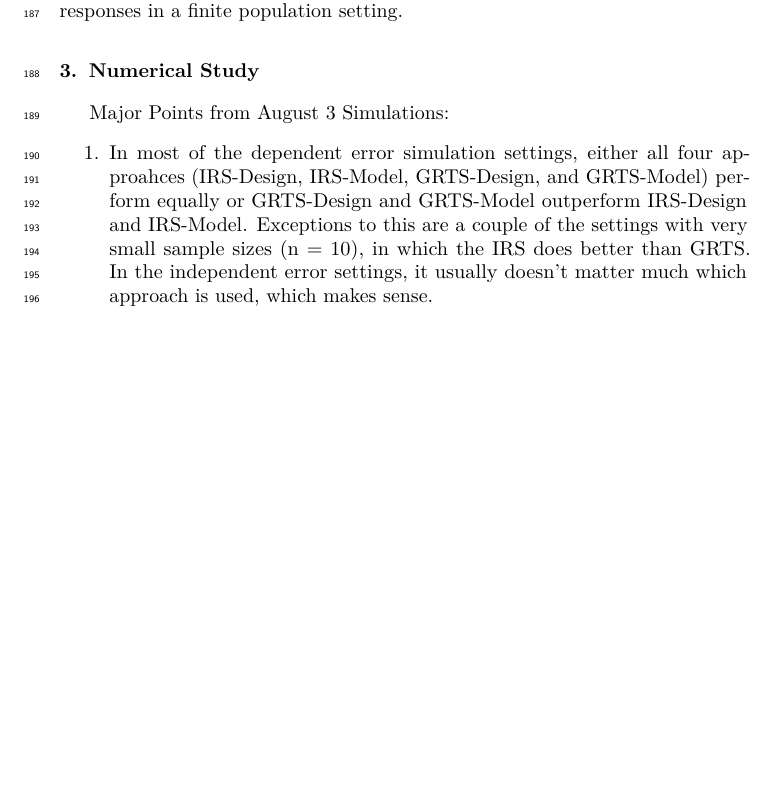
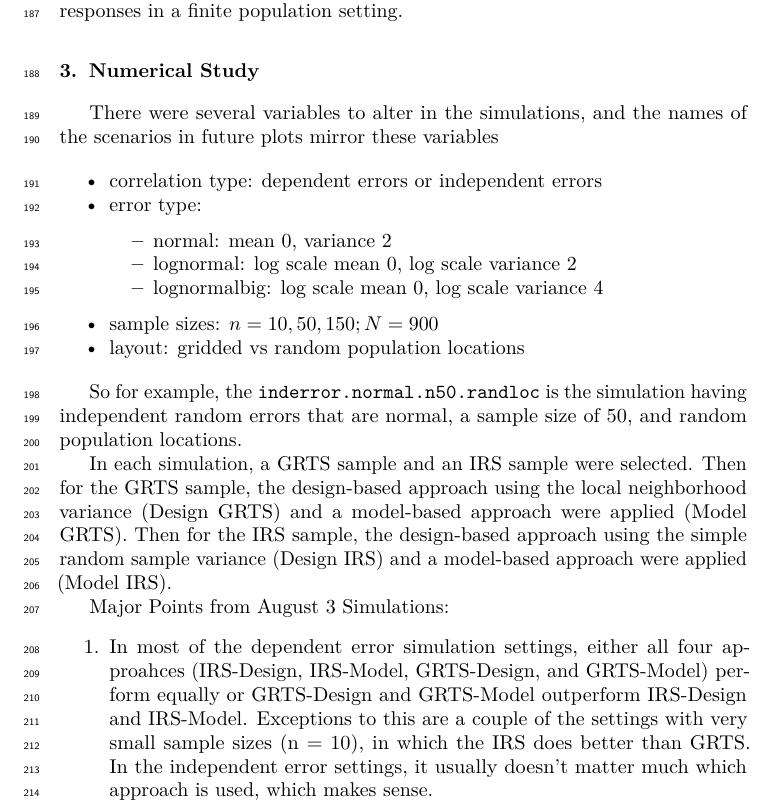
Before and after one commit to USEPA/DvMsp, a LaTeX paper (inst/SpatialDVM_Manuscript/SpatialDVM_Manuscript.tex): part of page 6 of 16, cut so that both start at the same text, the shorter picture padded with empty space. Compiled offline with pdfLaTeX.

Commit message:
minor updates

```diff
--- a/inst/SpatialDVM_Manuscript/SpatialDVM_Manuscript.tex
+++ b/inst/SpatialDVM_Manuscript/SpatialDVM_Manuscript.tex
@@ -364,6 +364,42 @@ setting.
 
 \hypertarget{sec:numstudy}{%
 \section{Numerical Study}\label{sec:numstudy}}
+
+There were several variables to alter in the simulations, and the names
+of the scenarios in future plots mirror these variables
+
+\begin{itemize}
+\tightlist
+\item
+  correlation type: dependent errors or independent errors
+\item
+  error type:
+
+  \begin{itemize}
+  \tightlist
+  \item
+    normal: mean 0, variance 2
+  \item
+    lognormal: log scale mean 0, log scale variance 2
+  \item
+    lognormalbig: log scale mean 0, log scale variance 4
+  \end{itemize}
+\item
+  sample sizes: \(n = 10, 50, 150; N = 900\)
+\item
+  layout: gridded vs random population locations
+\end{itemize}
+
+So for example, the \texttt{inderror.normal.n50.randloc} is the
+simulation having independent random errors that are normal, a sample
+size of 50, and random population locations.
+
+In each simulation, a GRTS sample and an IRS sample were selected. Then
+for the GRTS sample, the design-based approach using the local
+neighborhood variance (Design GRTS) and a model-based approach were
+applied (Model GRTS). Then for the IRS sample, the design-based approach
+using the simple random sample variance (Design IRS) and a model-based
+approach were applied (Model IRS).
 
 Major Points from August 3 Simulations:
 
```
Also changed, not shown: inst/SpatialDVM_Manuscript/SpatialDVM_Manuscript.pdf, inst/SpatialDVM_Manuscript/SpatialDVM_Manuscript_files/figure-latex/fig1-1.pdf, inst/SpatialDVM_Manuscript/SpatialDVM_Manuscript_files/figure-latex/figdata-1.pdf, inst/SpatialDVM_Manuscript/SpatialDVM_Manuscript_files/figure-latex/unnamed-chunk-3-1.pdf, inst/SpatialDVM_Manuscript/SpatialDVM_Manuscript_files/figure-latex/unnamed-chunk-4-1.pdf, inst/SpatialDVM_Manuscript/SpatialDVM_Manuscript_files/figure-latex/unnamed-chunk-4-2.pdf, inst/SpatialDVM_Manuscript/SpatialDVM_Manuscript_files/figure-latex/unnamed-chunk-5-1.pdf, inst/SpatialDVM_Manuscript/SpatialDVM_Manuscript_files/figure-latex/unnamed-chunk-6-1.pdf, 1 other file.
